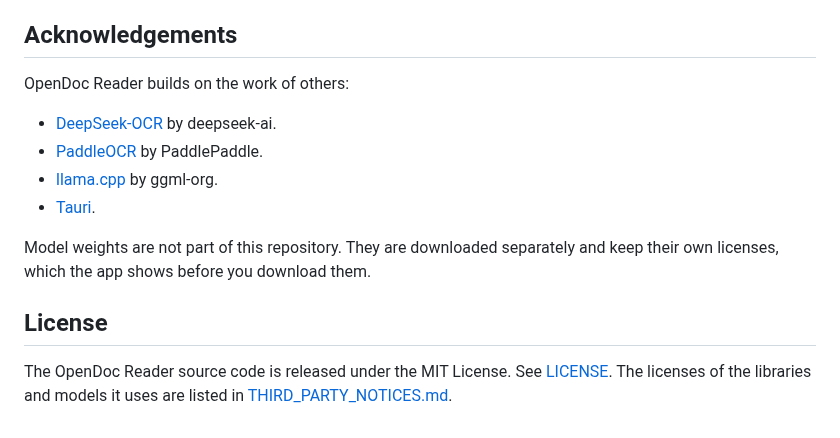
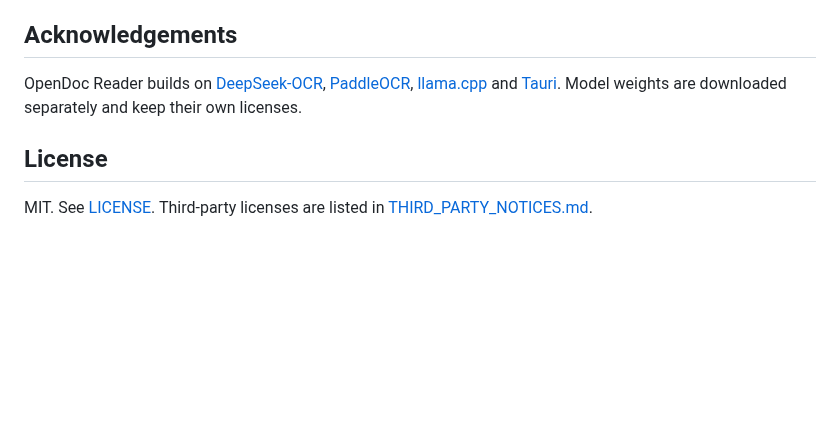
Before and after one commit to ShabGaming/opendoc-reader, a Markdown page: README.md, the part around one of its changes. Drawn GitHub-style; blank space fills up the shorter version.

```diff
--- a/README.md
+++ b/README.md
@@ -109,15 +99,8 @@ Contributions are welcome, including feedback on the plan. See [CONTRIBUTING.md]
 
 ## Acknowledgements
 
-OpenDoc Reader builds on the work of others:
-
-- [DeepSeek-OCR](https://github.com/deepseek-ai/DeepSeek-OCR) by deepseek-ai.
-- [PaddleOCR](https://github.com/PaddlePaddle/PaddleOCR) by PaddlePaddle.
-- [llama.cpp](https://github.com/ggml-org/llama.cpp) by ggml-org.
-- [Tauri](https://tauri.app).
-
-Model weights are not part of this repository. They are downloaded separately and keep their own licenses, which the app shows before you download them.
+OpenDoc Reader builds on [DeepSeek-OCR](https://github.com/deepseek-ai/DeepSeek-OCR), [PaddleOCR](https://github.com/PaddlePaddle/PaddleOCR), [llama.cpp](https://github.com/ggml-org/llama.cpp) and [Tauri](https://tauri.app). Model weights are downloaded separately and keep their own licenses.
 
 ## License
 
-The OpenDoc Reader source code is released under the MIT License. See [LICENSE](LICENSE). The licenses of the libraries and models it uses are listed in [THIRD_PARTY_NOTICES.md](THIRD_PARTY_NOTICES.md).
+MIT. See [LICENSE](LICENSE). Third-party licenses are listed in [THIRD_PARTY_NOTICES.md](THIRD_PARTY_NOTICES.md).
```
Also changed, not shown: other parts of README.md (+67 -77 lines), assets/screenshot.jpg (added).
